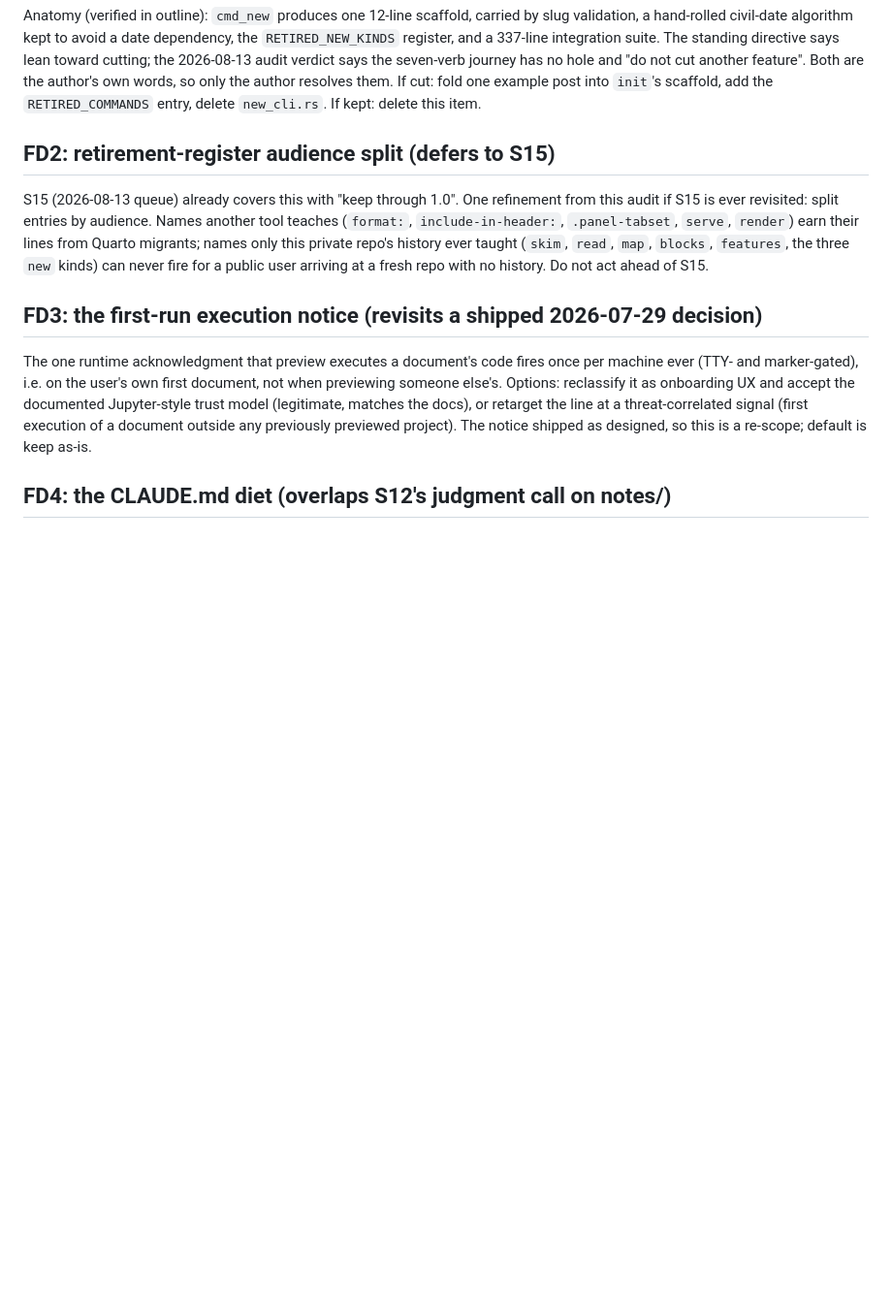
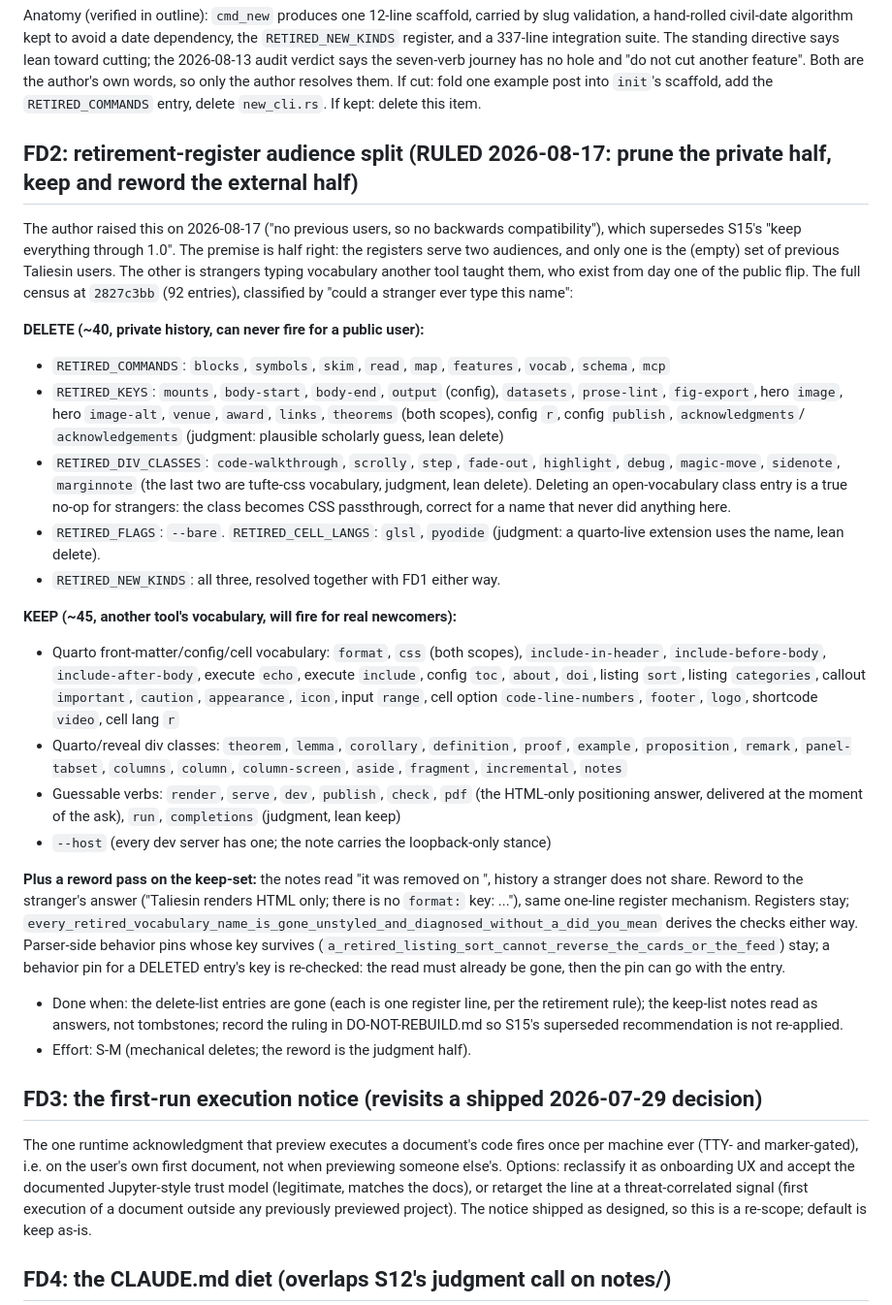
Before and after one commit to AJBogo9/taliesin, a Markdown page: notes/2026-08-17-fable-audit-backlog.md, the part around the change. Shown at 97% size. Rendered like a GitHub page; blank space fills up the shorter version.

Commit message:
notes: FD2 ruled, the registers split by audience instead of dying whole
The author's 'no previous users' premise kills the ~40 entries only this
repo's history taught and spares the ~45 that are Quarto/reveal/dev-server
vocabulary, which fire for strangers from day one. The keep-set gets a
reword from tombstone to answer. Supersedes S15's keep-everything, recorded
so it is not re-applied.

```diff
--- a/notes/2026-08-17-fable-audit-backlog.md
+++ b/notes/2026-08-17-fable-audit-backlog.md
@@ -581,14 +581,58 @@ no hole and "do not cut another feature". Both are the author's own words, so on
 author resolves them. If cut: fold one example post into `init`'s scaffold, add the
 `RETIRED_COMMANDS` entry, delete `new_cli.rs`. If kept: delete this item.
 
-## FD2: retirement-register audience split (defers to S15)
+## FD2: retirement-register audience split (RULED 2026-08-17: prune the private half, keep and reword the external half)
 
-S15 (2026-08-13 queue) already covers this with "keep through 1.0". One refinement from
-this audit if S15 is ever revisited: split entries by audience. Names another tool
-teaches (`format:`, `include-in-header:`, `.panel-tabset`, `serve`, `render`) earn their
-lines from Quarto migrants; names only this private repo's history ever taught (`skim`,
-`read`, `map`, `blocks`, `features`, the three `new` kinds) can never fire for a public
-user arriving at a fresh repo with no history. Do not act ahead of S15.
+The author raised this on 2026-08-17 ("no previous users, so no backwards
+compatibility"), which supersedes S15's "keep everything through 1.0". The premise is
+half right: the registers serve two audiences, and only one is the (empty) set of
+previous Taliesin users. The other is strangers typing vocabulary another tool taught
+them, who exist from day one of the public flip. The full census at `2827c3bb` (92
+entries), classified by "could a stranger ever type this name":
+
+**DELETE (~40, private history, can never fire for a public user):**
+- `RETIRED_COMMANDS`: `blocks`, `symbols`, `skim`, `read`, `map`, `features`, `vocab`,
+  `schema`, `mcp`
+- `RETIRED_KEYS`: `mounts`, `body-start`, `body-end`, `output` (config), `datasets`,
+  `prose-lint`, `fig-export`, hero `image`, hero `image-alt`, `venue`, `award`,
+  `links`, `theorems` (both scopes), config `r`, config `publish`, `acknowledgments`/
+  `acknowledgements` (judgment: plausible scholarly guess, lean delete)
+- `RETIRED_DIV_CLASSES`: `code-walkthrough`, `scrolly`, `step`, `fade-out`,
+  `highlight`, `debug`, `magic-move`, `sidenote`, `marginnote` (the last two are
+  tufte-css vocabulary, judgment, lean delete). Deleting an open-vocabulary class
+  entry is a true no-op for strangers: the class becomes CSS passthrough, correct for
+  a name that never did anything here.
+- `RETIRED_FLAGS`: `--bare`. `RETIRED_CELL_LANGS`: `glsl`, `pyodide` (judgment: a
+  quarto-live extension uses the name, lean delete).
+- `RETIRED_NEW_KINDS`: all three, resolved together with FD1 either way.
+
+**KEEP (~45, another tool's vocabulary, will fire for real newcomers):**
+- Quarto front-matter/config/cell vocabulary: `format`, `css` (both scopes),
+  `include-in-header`, `include-before-body`, `include-after-body`, execute `echo`,
+  execute `include`, config `toc`, `about`, `doi`, listing `sort`, listing
+  `categories`, callout `important`, `caution`, `appearance`, `icon`, input `range`,
+  cell option `code-line-numbers`, `footer`, `logo`, shortcode `video`, cell lang `r`
+- Quarto/reveal div classes: `theorem`, `lemma`, `corollary`, `definition`, `proof`,
+  `example`, `proposition`, `remark`, `panel-tabset`, `columns`, `column`,
+  `column-screen`, `aside`, `fragment`, `incremental`, `notes`
+- Guessable verbs: `render`, `serve`, `dev`, `publish`, `check`, `pdf` (the HTML-only
+  positioning answer, delivered at the moment of the ask), `run`, `completions`
+  (judgment, lean keep)
+- `--host` (every dev server has one; the note carries the loopback-only stance)
+
+**Plus a reword pass on the keep-set:** the notes read "it was removed on <date>",
+history a stranger does not share. Reword to the stranger's answer ("Taliesin renders
+HTML only; there is no `format:` key: ..."), same one-line register mechanism. Registers
+stay; `every_retired_vocabulary_name_is_gone_unstyled_and_diagnosed_without_a_did_you_mean`
+derives the checks either way. Parser-side behavior pins whose key survives
+(`a_retired_listing_sort_cannot_reverse_the_cards_or_the_feed`) stay; a behavior pin for
+a DELETED entry's key is re-checked: the read must already be gone, then the pin can go
+with the entry.
+
+- Done when: the delete-list entries are gone (each is one register line, per the
+  retirement rule); the keep-list notes read as answers, not tombstones; record the
+  ruling in DO-NOT-REBUILD.md so S15's superseded recommendation is not re-applied.
+- Effort: S-M (mechanical deletes; the reword is the judgment half).
 
 ## FD3: the first-run execution notice (revisits a shipped 2026-07-29 decision)
 
```
